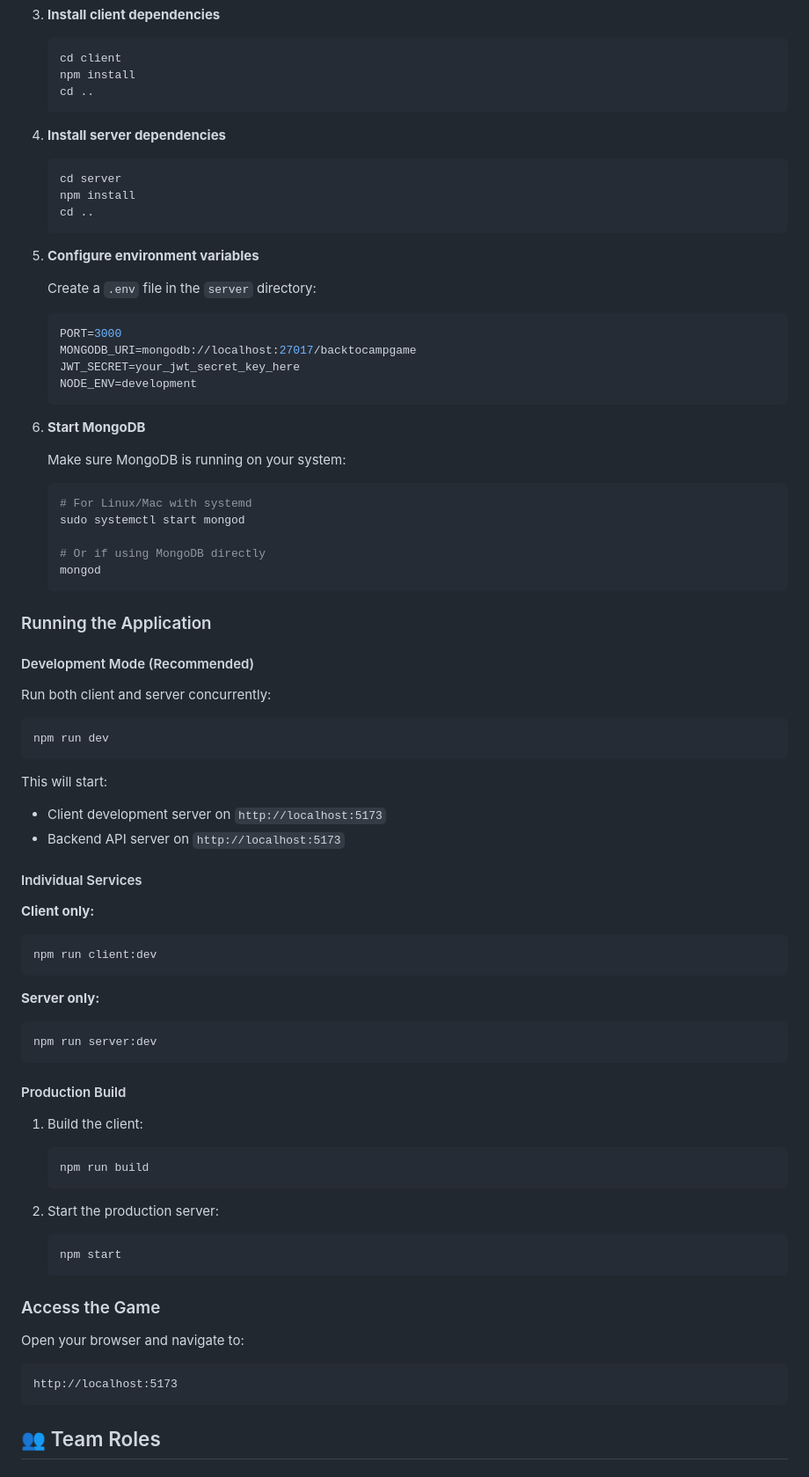
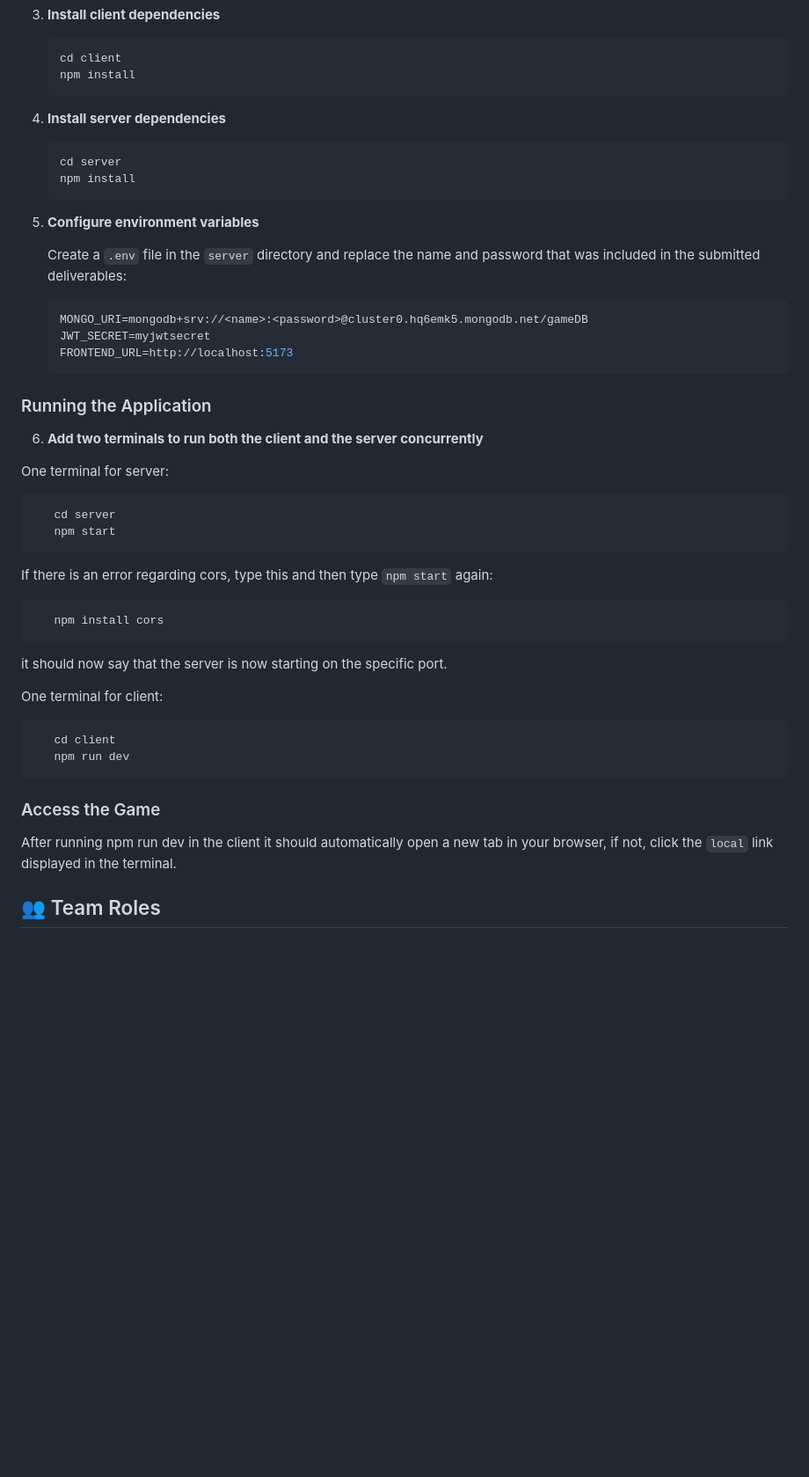
Before and after one commit to marcredcaspe/Game-Development-Project, a Markdown page: README.md, the part around one of its changes. Shown at 88% size. Drawn GitHub-style; blank space fills up the shorter version.

````diff
--- a/README.md
+++ b/README.md
@@ -66,80 +67,47 @@ Lost in the wilderness at nightfall, a lone adventurer must navigate through dan
    ```bash
    cd client
    npm install
-   cd ..
    ```
 
 4. **Install server dependencies**
    ```bash
    cd server
    npm install
-   cd ..
    ```
 
 5. **Configure environment variables**
 
-   Create a `.env` file in the `server` directory:
+   Create a `.env` file in the `server` directory and replace the name and password that was included in the submitted deliverables:
    ```env
-   PORT=3000
-   MONGODB_URI=mongodb://localhost:27017/backtocampgame
-   JWT_SECRET=your_jwt_secret_key_here
-   NODE_ENV=development
-   ```
-
-6. **Start MongoDB**
-
-   Make sure MongoDB is running on your system:
-   ```bash
-   # For Linux/Mac with systemd
-   sudo systemctl start mongod
-
-   # Or if using MongoDB directly
-   mongod
+   MONGO_URI=mongodb+srv://<name>:<password>@cluster0.hq6emk5.mongodb.net/gameDB
+   JWT_SECRET=myjwtsecret
+   FRONTEND_URL=http://localhost:5173
    ```
 
 ### Running the Application
+6. **Add two terminals to run both the client and the server concurrently**
 
-#### Development Mode (Recommended)
-
-Run both client and server concurrently:
+One terminal for server:
 ```bash
-npm run dev
+   cd server
+   npm start
 ```
 
-This will start:
-- Client development server on `http://localhost:5173`
-- Backend API server on `http://localhost:5173`
+If there is an error regarding cors, type this and then type `npm start` again:
+```bash
+   npm install cors
+```
+it should now say that the server is now starting on the specific port.
 
-#### Individual Services
-
-**Client only:**
+One terminal for client:
 ```bash
-npm run client:dev
+   cd client
+   npm run dev
 ```
-
-**Server only:**
-```bash
-npm run server:dev
-```
-
-#### Production Build
-
-1. Build the client:
-   ```bash
-   npm run build
-   ```
-
-2. Start the production server:
-   ```bash
-   npm start
-   ```
 
 ### Access the Game
 
-Open your browser and navigate to:
-```
-http://localhost:5173
-```
+After running npm run dev in the client it should automatically open a new tab in your browser, if not, click the `local` link displayed in the terminal.
 
 ## 👥 Team Roles
 
````
Also changed, not shown: other parts of README.md (+67 -20 lines).
